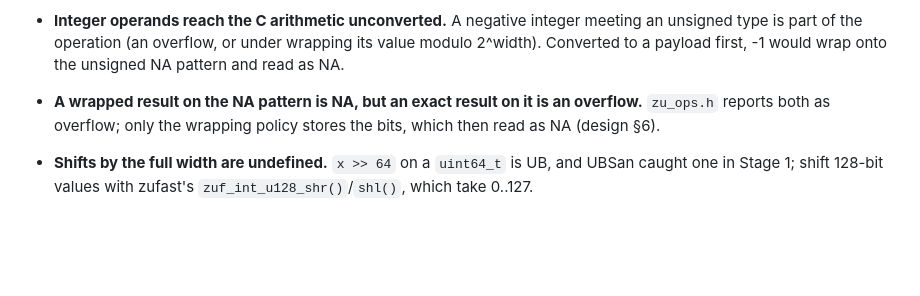
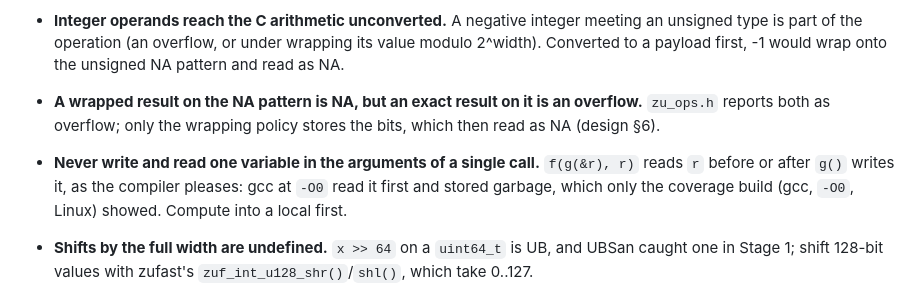
Before and after one commit to pedrobtz/zuint, a Markdown page: CLAUDE.md, the part around the change. Drawn GitHub-style; blank space fills up the shorter version.

Commit message:
Record the argument-order trap in CLAUDE.md
Co-Authored-By: Claude Opus 5.5 <noreply@anthropic.com>

```diff
--- a/CLAUDE.md
+++ b/CLAUDE.md
@@ -184,6 +184,10 @@ Grows with the stages; `.agents/design.md` §10 has the planned C layout.
 - **A wrapped result on the NA pattern is NA, but an exact result on it is
   an overflow.** `zu_ops.h` reports both as overflow; only the wrapping
   policy stores the bits, which then read as NA (design §6).
+- **Never write and read one variable in the arguments of a single call.**
+  `f(g(&r), r)` reads `r` before or after `g()` writes it, as the compiler
+  pleases: gcc at `-O0` read it first and stored garbage, which only the
+  coverage build (gcc, `-O0`, Linux) showed. Compute into a local first.
 - **Shifts by the full width are undefined.** `x >> 64` on a `uint64_t`
   is UB, and UBSan caught one in Stage 1; shift 128-bit values with
   zufast's `zuf_int_u128_shr()`/`shl()`, which take 0..127.
```
